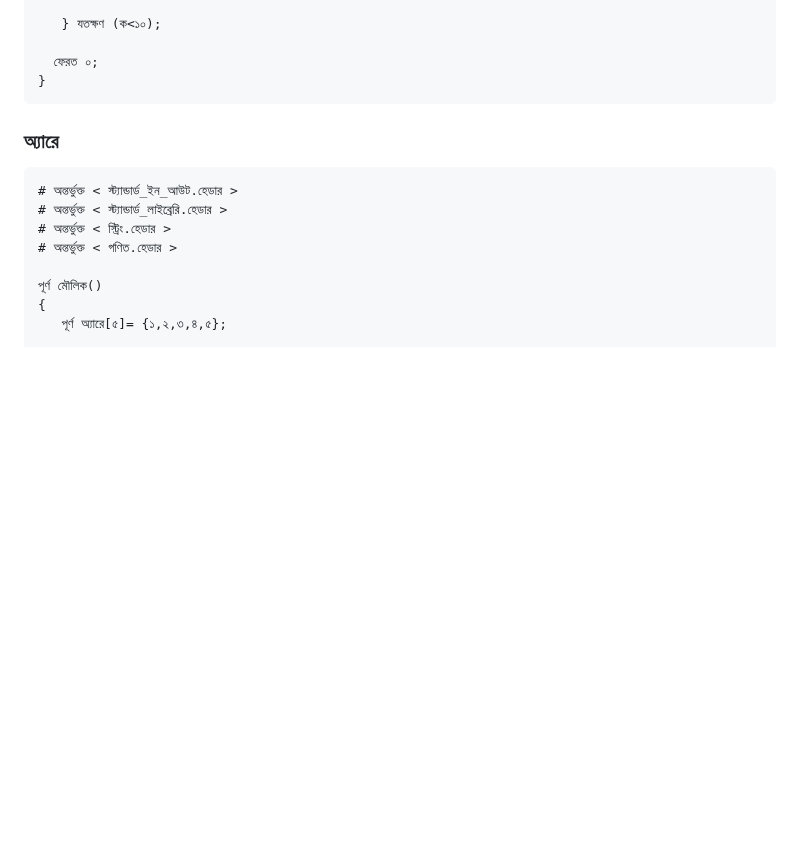
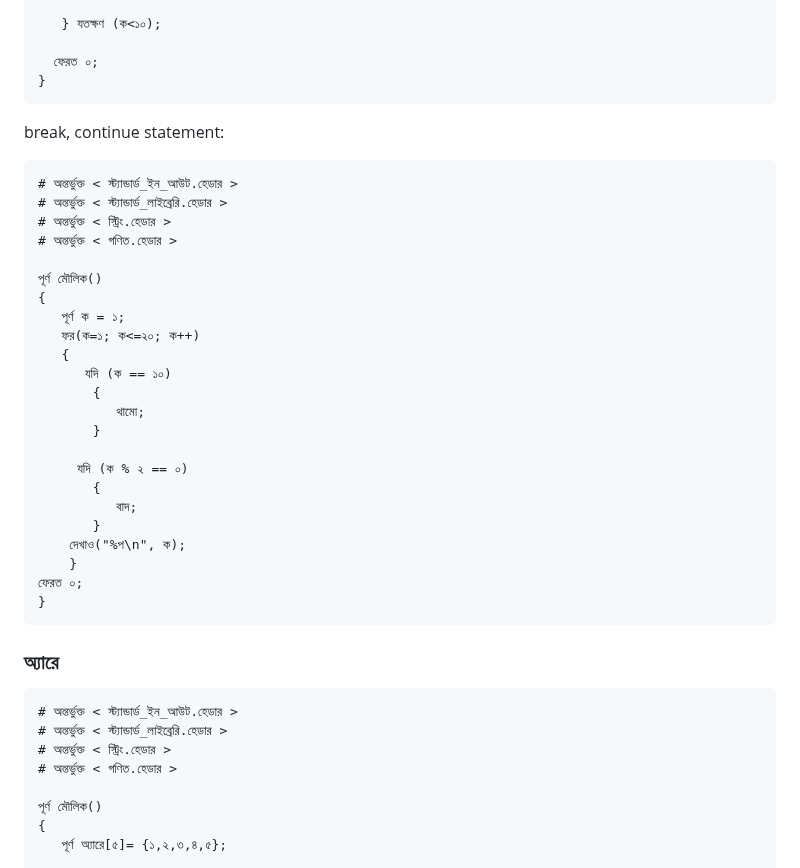
Before and after one commit to anisurrahmanlikhon/Bangla-C-Language, a Markdown page: index.md, the part around the change. Rendered like a GitHub page; blank space fills up the shorter version.

````diff
--- a/index.md
+++ b/index.md
@@ -218,6 +218,33 @@ do while loop:
   ফেরত ০;
 }
 ```
+break, continue statement:
+```
+# অন্তর্ভুক্ত < স্ট্যান্ডার্ড_ইন_আউট.হেডার >
+# অন্তর্ভুক্ত < স্ট্যান্ডার্ড_লাইব্রেরি.হেডার >
+# অন্তর্ভুক্ত < স্ট্রিং.হেডার >
+# অন্তর্ভুক্ত < গণিত.হেডার >
+
+পূর্ণ মৌলিক()
+{
+   পূর্ণ ক = ১;
+   ফর(ক=১; ক<=২০; ক++)
+   {
+      যদি (ক == ১০)
+       {
+          থামো;
+       }
+
+     যদি (ক % ২ == ০)
+       {
+          বাদ;
+       }
+    দেখাও("%প\n", ক);
+    }
+ফেরত ০;
+}
+```
+
 
 ### অ্যারে
 ```
````
